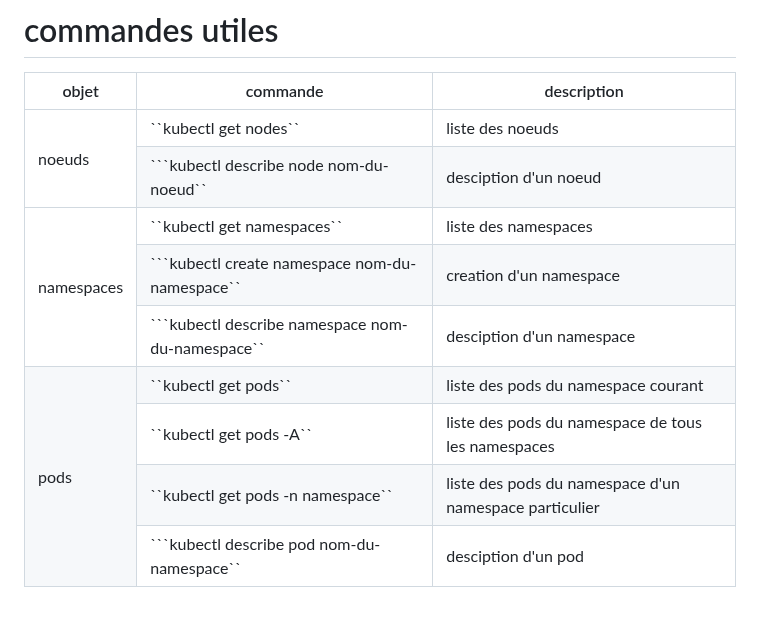
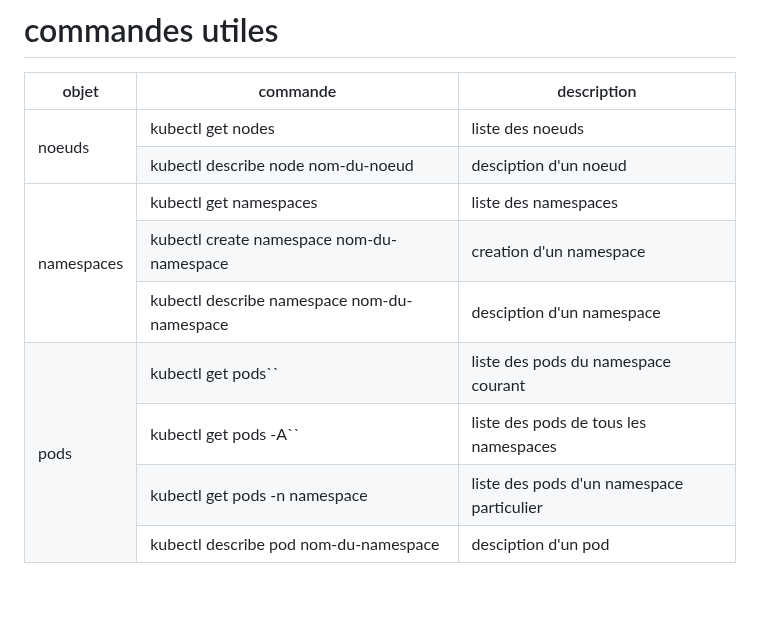
Before and after one commit to BrunoFroger/install_K8S, a Markdown page: README.md, the part around the change. Rendered like a GitHub page.

Commit message:
update doc et scripts

````diff
--- a/README.md
+++ b/README.md
@@ -135,41 +135,41 @@ l'installation du master génère automatiquement les fichiers suivants :
   <tbody>
     <tr>
       <td rowspan="2">noeuds</td>
-      <td>``kubectl get nodes``</td>
+      <td>kubectl get nodes</td>
       <td>liste des noeuds</td>
     </tr>
     <tr>
-      <td>```kubectl describe node nom-du-noeud``</td>
+      <td>kubectl describe node nom-du-noeud</td>
       <td>desciption d'un noeud</td>
     </tr>
     <tr>
       <td rowspan="3">namespaces</td>
-      <td>``kubectl get namespaces``</td>
+      <td>kubectl get namespaces</td>
       <td>liste des namespaces</td>
     </tr>
     <tr>
-      <td>```kubectl create namespace nom-du-namespace``</td>
+      <td>kubectl create namespace nom-du-namespace</td>
       <td>creation d'un namespace</td>
     </tr>
     <tr>
-      <td>```kubectl describe namespace nom-du-namespace``</td>
+      <td>kubectl describe namespace nom-du-namespace</td>
       <td>desciption d'un namespace</td>
     </tr>
     <tr>
       <td rowspan="4">pods</td>
-      <td>``kubectl get pods``</td>
+      <td>kubectl get pods``</td>
       <td>liste des pods du namespace courant</td>
     </tr>
     <tr>
-      <td>``kubectl get pods -A``</td>
-      <td>liste des pods du namespace de tous les namespaces</td>
+      <td>kubectl get pods -A``</td>
+      <td>liste des pods de tous les namespaces</td>
     </tr>
     <tr>
-      <td>``kubectl get pods -n namespace``</td>
-      <td>liste des pods du namespace d'un namespace particulier</td>
+      <td>kubectl get pods -n namespace</td>
+      <td>liste des pods d'un namespace particulier</td>
     </tr>
     <tr>
-      <td>```kubectl describe pod nom-du-namespace``</td>
+      <td>kubectl describe pod nom-du-namespace</td>
       <td>desciption d'un pod</td>
     </tr>
   </tbody>
````
